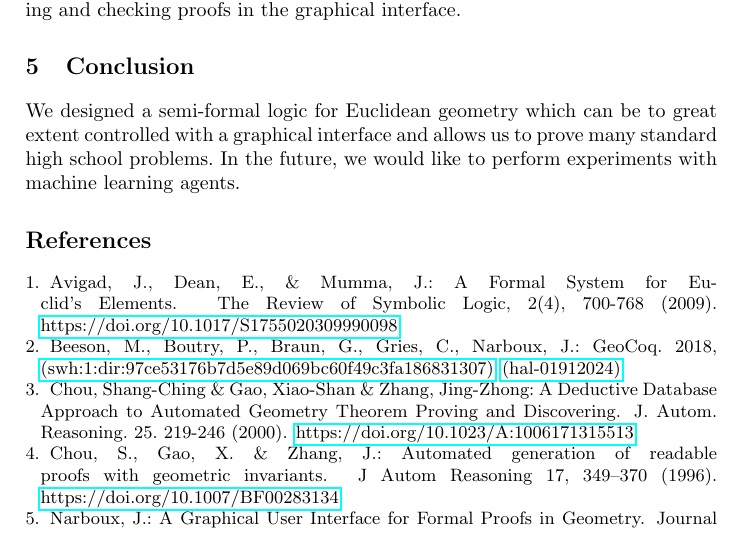
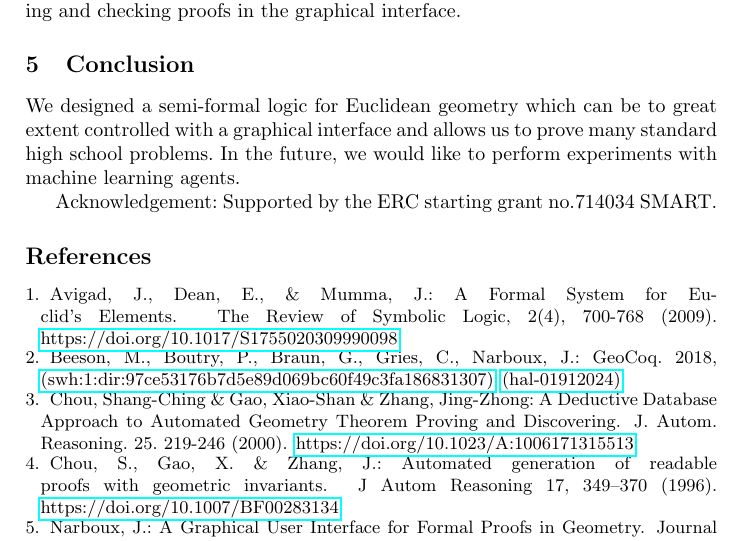
Before and after one commit to mirefek/geo_logic, a LaTeX paper (article/geo_logic.tex): part of page 8 of 8, cut so that both start at the same text. Compiled offline with pdfLaTeX.

Commit message:
article update: acknowledgement

```diff
--- a/article/geo_logic.tex
+++ b/article/geo_logic.tex
@@ -400,6 +400,8 @@ great extent controlled with a graphical interface and allows us
 to prove many standard high school problems. In the future, we would
 like to perform experiments with machine learning agents.
 
+Acknowledgement: Supported by the ERC starting grant no.714034 SMART.
+
 \begin{thebibliography}
 \expandafter\ifx\csname urlstyle\endcsname\relax
   \providecommand{\doi}[1]{DOI~\discretionary{}{}{}#1}\else
```
Also changed, not shown: article/geo_logic.pdf.
